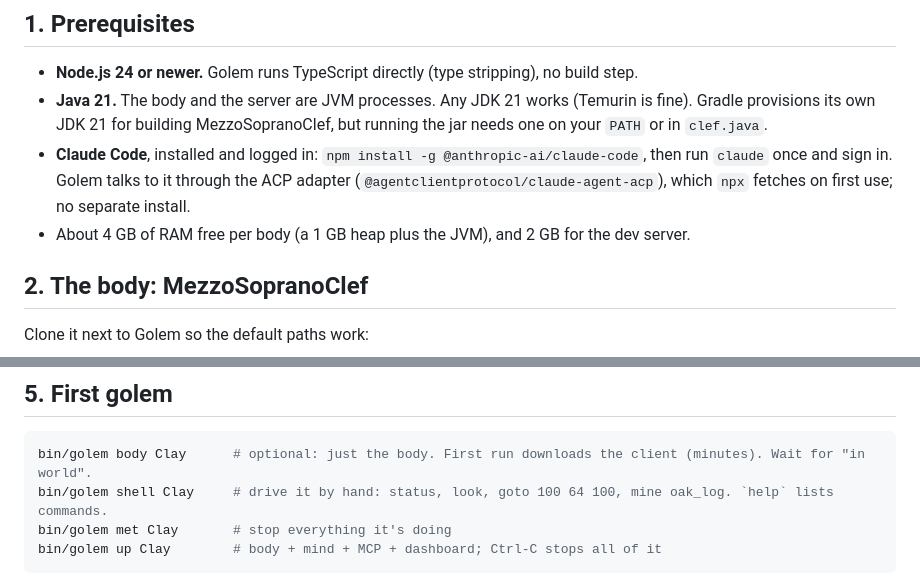
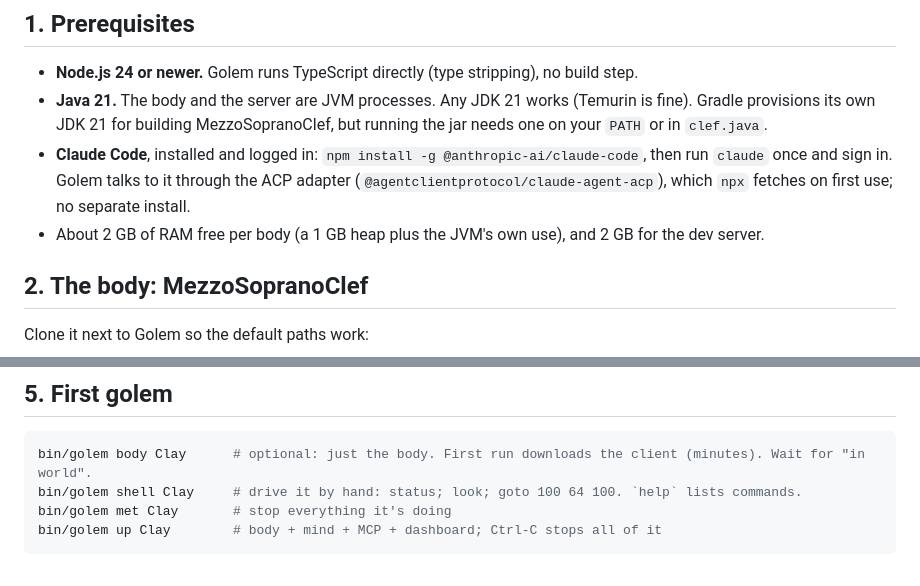
Before and after one commit to Solenopsisbot/Golem, a Markdown page: docs/SETUP.md, 2 parts joined by grey strips. Rendered like a GitHub page.

Commit message:
SETUP: accurate memory figure and shell example
Co-Authored-By: Claude Fable 5.1 <noreply@anthropic.com>

````diff
--- a/docs/SETUP.md
+++ b/docs/SETUP.md
@@ -20,7 +20,7 @@ moving the bodies elsewhere later.
   Gradle provisions its own JDK 21 for building MezzoSopranoClef, but running the jar needs one on your `PATH` or in `clef.java`.
 - **Claude Code**, installed and logged in: `npm install -g @anthropic-ai/claude-code`, then run `claude` once and sign in.
   Golem talks to it through the ACP adapter (`@agentclientprotocol/claude-agent-acp`), which `npx` fetches on first use; no separate install.
-- About 4 GB of RAM free per body (a 1 GB heap plus the JVM), and 2 GB for the dev server.
+- About 2 GB of RAM free per body (a 1 GB heap plus the JVM's own use), and 2 GB for the dev server.
 
 ## 2. The body: MezzoSopranoClef
 
@@ -86,7 +86,7 @@ Join from your own Minecraft client at `127.0.0.1:25566` to watch.
 
 ```bash
 bin/golem body Clay      # optional: just the body. First run downloads the client (minutes). Wait for "in world".
-bin/golem shell Clay     # drive it by hand: status, look, goto 100 64 100, mine oak_log. `help` lists commands.
+bin/golem shell Clay     # drive it by hand: status; look; goto 100 64 100. `help` lists commands.
 bin/golem met Clay       # stop everything it's doing
 bin/golem up Clay        # body + mind + MCP + dashboard; Ctrl-C stops all of it
 ```
````
